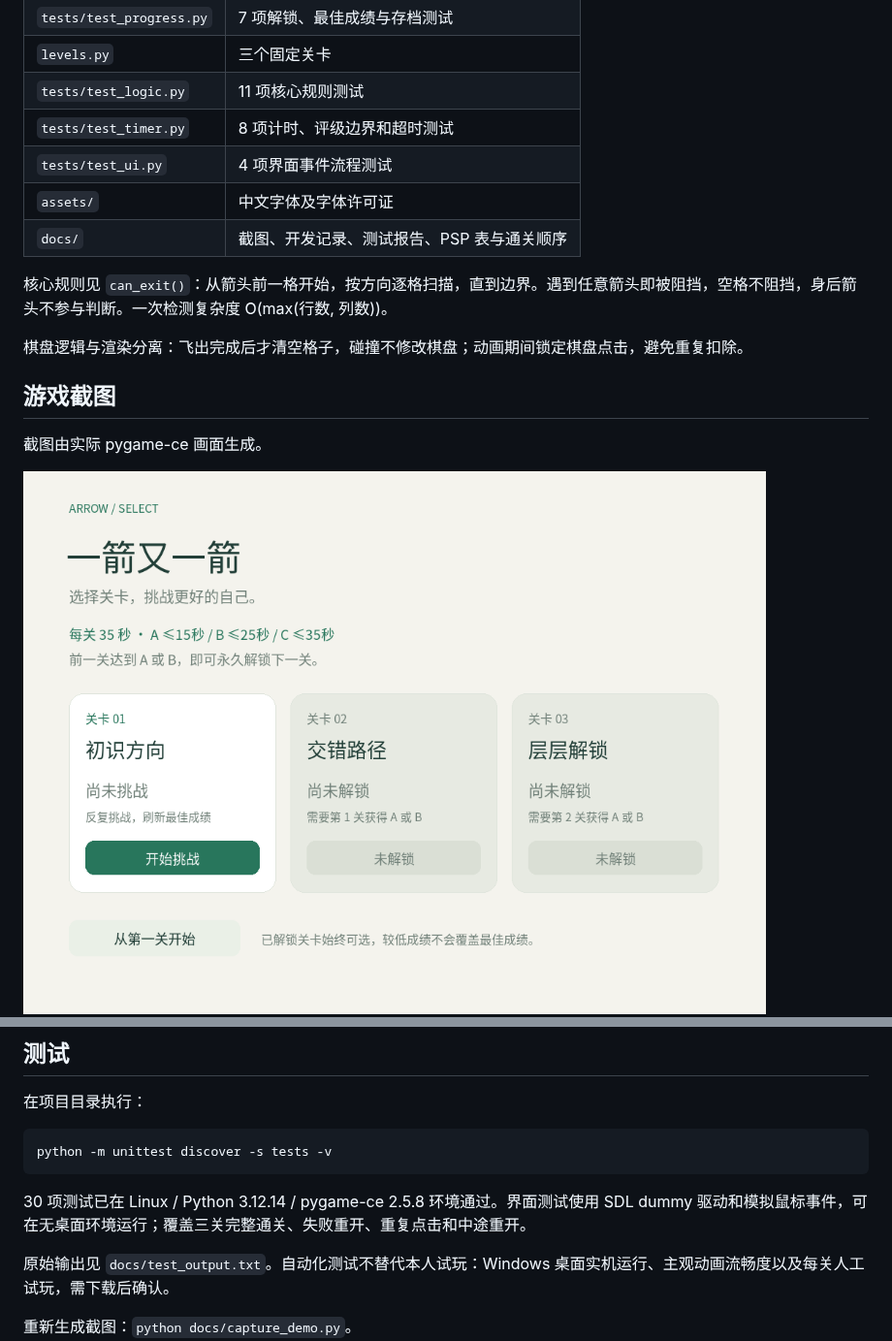
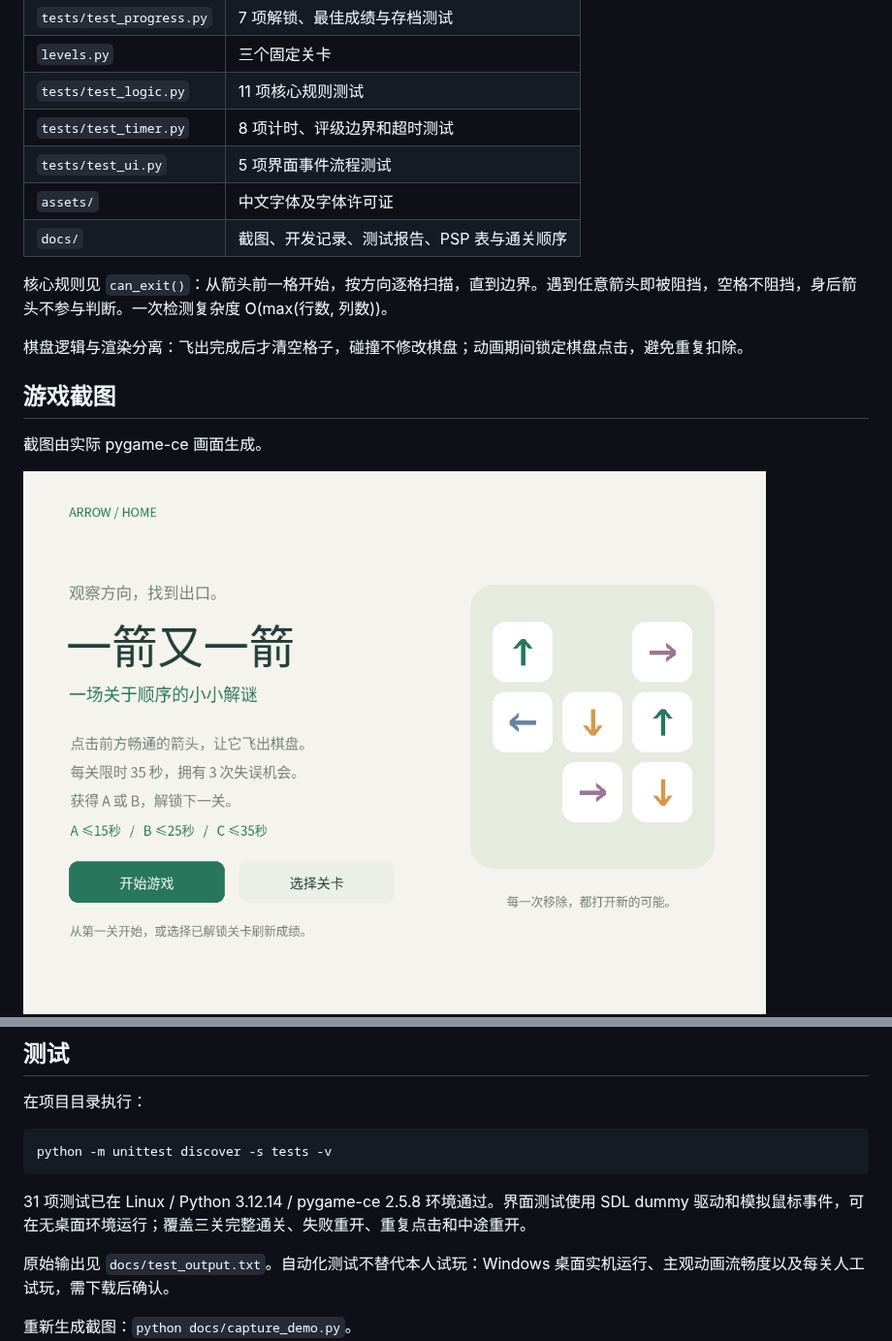
Before and after one commit to Yi-shang0101/arrow_game, a Markdown page: README.md, 2 parts joined by grey strips. Shown at 97% size. Rendered like a GitHub page; pictures changed too: docs/01_menu.png.

````diff
--- a/README.md
+++ b/README.md
@@ -78,7 +78,7 @@ python3.12 -m venv .venv
 | `levels.py` | 三个固定关卡 |
 | `tests/test_logic.py` | 11 项核心规则测试 |
 | `tests/test_timer.py` | 8 项计时、评级边界和超时测试 |
-| `tests/test_ui.py` | 4 项界面事件流程测试 |
+| `tests/test_ui.py` | 5 项界面事件流程测试 |
 | `assets/` | 中文字体及字体许可证 |
 | `docs/` | 截图、开发记录、测试报告、PSP 表与通关顺序 |
 
@@ -103,7 +103,7 @@ python3.12 -m venv .venv
 python -m unittest discover -s tests -v
 ```
 
-30 项测试已在 Linux / Python 3.12.14 / pygame-ce 2.5.8 环境通过。界面测试使用 SDL dummy 驱动和模拟鼠标事件，可在无桌面环境运行；覆盖三关完整通关、失败重开、重复点击和中途重开。
+31 项测试已在 Linux / Python 3.12.14 / pygame-ce 2.5.8 环境通过。界面测试使用 SDL dummy 驱动和模拟鼠标事件，可在无桌面环境运行；覆盖三关完整通关、失败重开、重复点击和中途重开。
 
 原始输出见 `docs/test_output.txt`。自动化测试不替代本人试玩：Windows 桌面实机运行、主观动画流畅度以及每关人工试玩，需下载后确认。
 
````
Also changed, not shown: other parts of README.md (+3 -3 lines), docs/DEVELOPMENT.md (+4 -0 lines), docs/TEST_REPORT.md (+5 -1 lines), docs/04_failure.png, docs/05_clear.png, docs/07_all_clear.png, docs/08_timeout.png, docs/09_selection.png, 4 other files.
